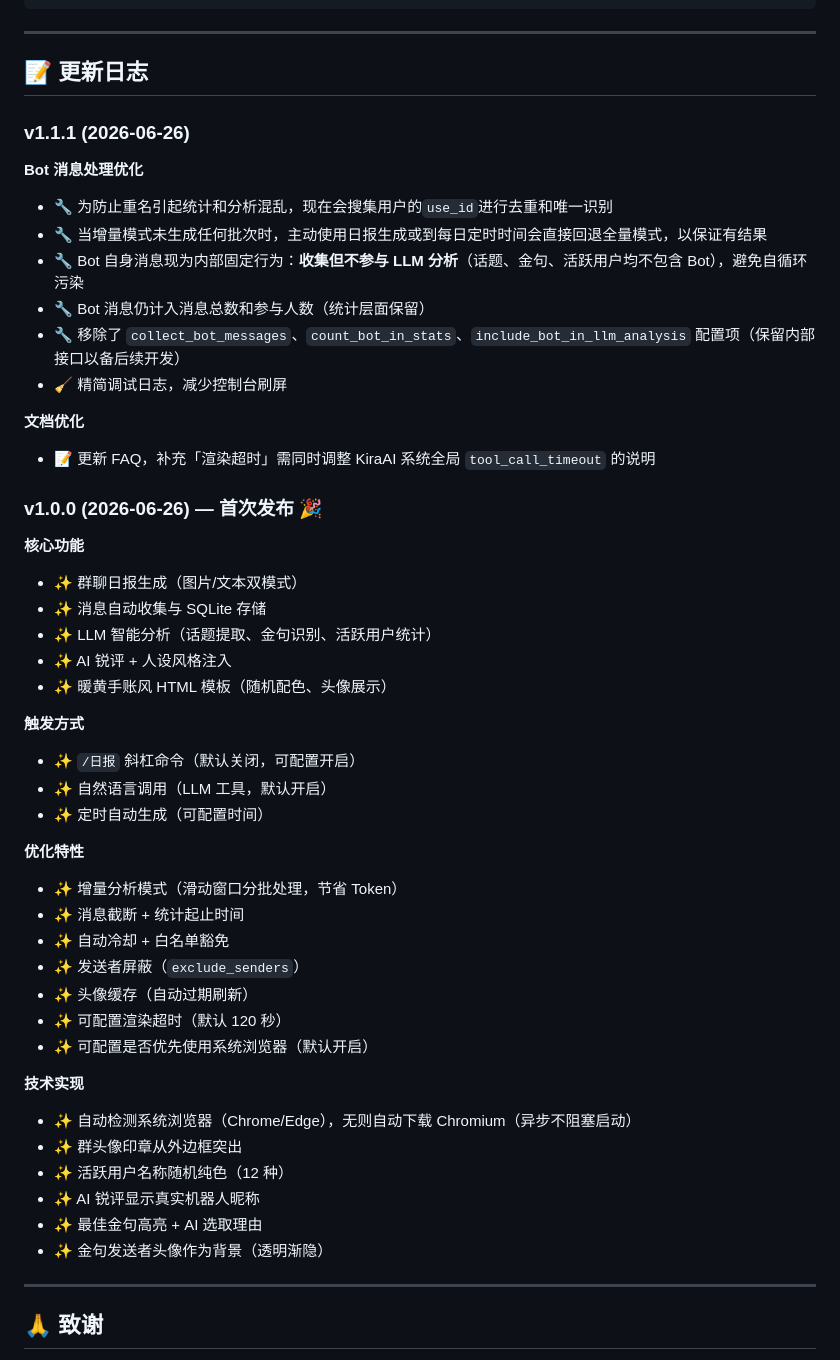
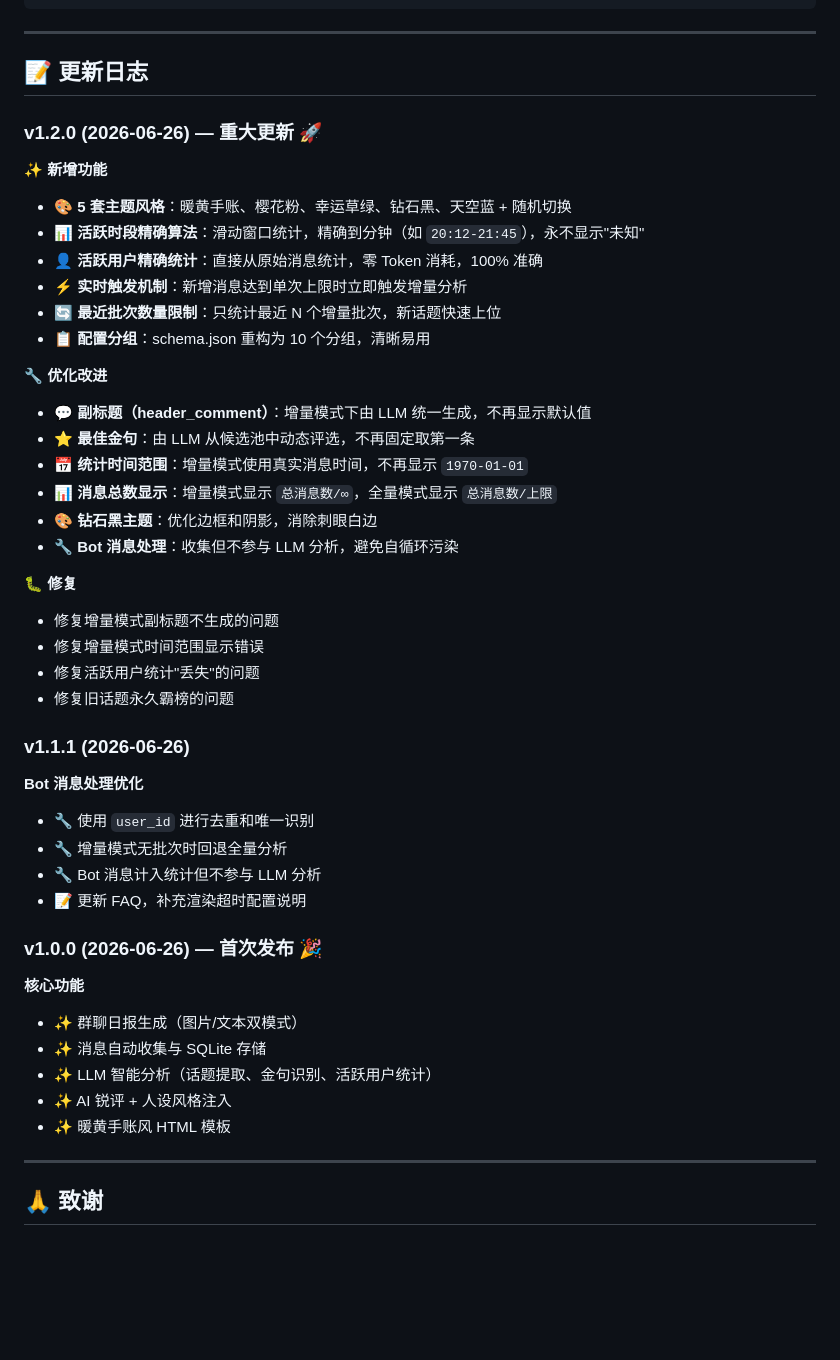
Before and after one commit to znq19/KiraAI_daily_report_plugin, a Markdown page: README.md, the part around one of its changes. GitHub-like rendering; blank space fills up the shorter version.

```diff
--- a/README.md
+++ b/README.md
@@ -285,18 +330,37 @@ kira_daily_report/
 
 ## 📝 更新日志
 
+### v1.2.0 (2026-06-26) — 重大更新 🚀
+
+**✨ 新增功能**
+- 🎨 **5 套主题风格**：暖黄手账、樱花粉、幸运草绿、钻石黑、天空蓝 + 随机切换
+- 📊 **活跃时段精确算法**：滑动窗口统计，精确到分钟（如 `20:12-21:45`），永不显示"未知"
+- 👤 **活跃用户精确统计**：直接从原始消息统计，零 Token 消耗，100% 准确
+- ⚡ **实时触发机制**：新增消息达到单次上限时立即触发增量分析
+- 🔄 **最近批次数量限制**：只统计最近 N 个增量批次，新话题快速上位
+- 📋 **配置分组**：schema.json 重构为 10 个分组，清晰易用
+
+**🔧 优化改进**
+- 💬 **副标题（header_comment）**：增量模式下由 LLM 统一生成，不再显示默认值
+- ⭐ **最佳金句**：由 LLM 从候选池中动态评选，不再固定取第一条
+- 📅 **统计时间范围**：增量模式使用真实消息时间，不再显示 `1970-01-01`
+- 📊 **消息总数显示**：增量模式显示 `总消息数/∞`，全量模式显示 `总消息数/上限`
+- 🎨 **钻石黑主题**：优化边框和阴影，消除刺眼白边
+- 🔧 **Bot 消息处理**：收集但不参与 LLM 分析，避免自循环污染
+
+**🐛 修复**
+- 修复增量模式副标题不生成的问题
+- 修复增量模式时间范围显示错误
+- 修复活跃用户统计"丢失"的问题
+- 修复旧话题永久霸榜的问题
+
 ### v1.1.1 (2026-06-26)
 
 **Bot 消息处理优化**
-- 🔧 为防止重名引起统计和分析混乱，现在会搜集用户的`use_id`进行去重和唯一识别
-- 🔧 当增量模式未生成任何批次时，主动使用日报生成或到每日定时时间会直接回退全量模式，以保证有结果
-- 🔧 Bot 自身消息现为内部固定行为：**收集但不参与 LLM 分析**（话题、金句、活跃用户均不包含 Bot），避免自循环污染
-- 🔧 Bot 消息仍计入消息总数和参与人数（统计层面保留）
-- 🔧 移除了 `collect_bot_messages`、`count_bot_in_stats`、`include_bot_in_llm_analysis` 配置项（保留内部接口以备后续开发）
-- 🧹 精简调试日志，减少控制台刷屏
-
-**文档优化**
-- 📝 更新 FAQ，补充「渲染超时」需同时调整 KiraAI 系统全局 `tool_call_timeout` 的说明
+- 🔧 使用 `user_id` 进行去重和唯一识别
+- 🔧 增量模式无批次时回退全量分析
+- 🔧 Bot 消息计入统计但不参与 LLM 分析
+- 📝 更新 FAQ，补充渲染超时配置说明
 
 ### v1.0.0 (2026-06-26) — 首次发布 🎉
 
@@ -305,29 +369,7 @@ kira_daily_report/
 - ✨ 消息自动收集与 SQLite 存储
 - ✨ LLM 智能分析（话题提取、金句识别、活跃用户统计）
 - ✨ AI 锐评 + 人设风格注入
-- ✨ 暖黄手账风 HTML 模板（随机配色、头像展示）
-
-**触发方式**
-- ✨ `/日报` 斜杠命令（默认关闭，可配置开启）
-- ✨ 自然语言调用（LLM 工具，默认开启）
-- ✨ 定时自动生成（可配置时间）
-
-**优化特性**
-- ✨ 增量分析模式（滑动窗口分批处理，节省 Token）
-- ✨ 消息截断 + 统计起止时间
-- ✨ 自动冷却 + 白名单豁免
-- ✨ 发送者屏蔽（`exclude_senders`）
-- ✨ 头像缓存（自动过期刷新）
-- ✨ 可配置渲染超时（默认 120 秒）
-- ✨ 可配置是否优先使用系统浏览器（默认开启）
-
-**技术实现**
-- ✨ 自动检测系统浏览器（Chrome/Edge），无则自动下载 Chromium（异步不阻塞启动）
-- ✨ 群头像印章从外边框突出
-- ✨ 活跃用户名称随机纯色（12 种）
-- ✨ AI 锐评显示真实机器人昵称
-- ✨ 最佳金句高亮 + AI 选取理由
-- ✨ 金句发送者头像作为背景（透明渐隐）
+- ✨ 暖黄手账风 HTML 模板
 
 ---
 
```
Also changed, not shown: other parts of README.md (+117 -72 lines).
